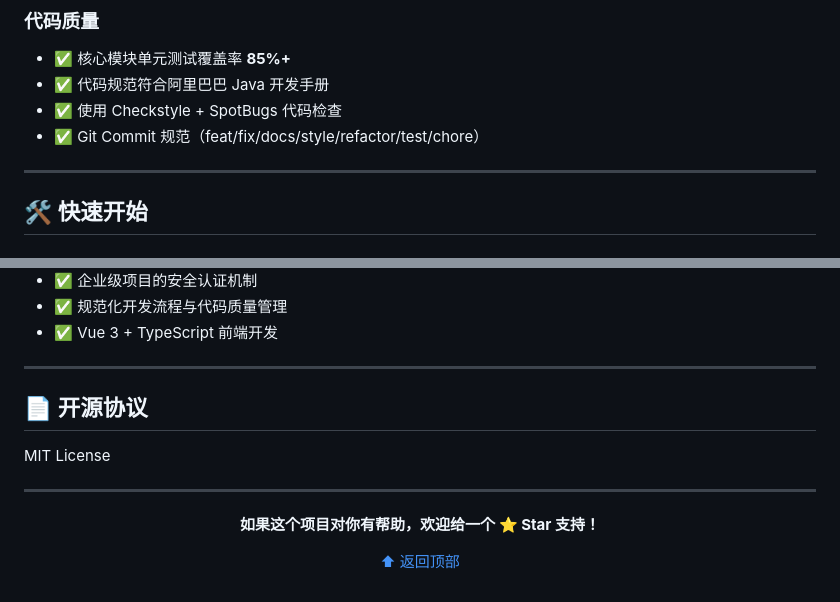
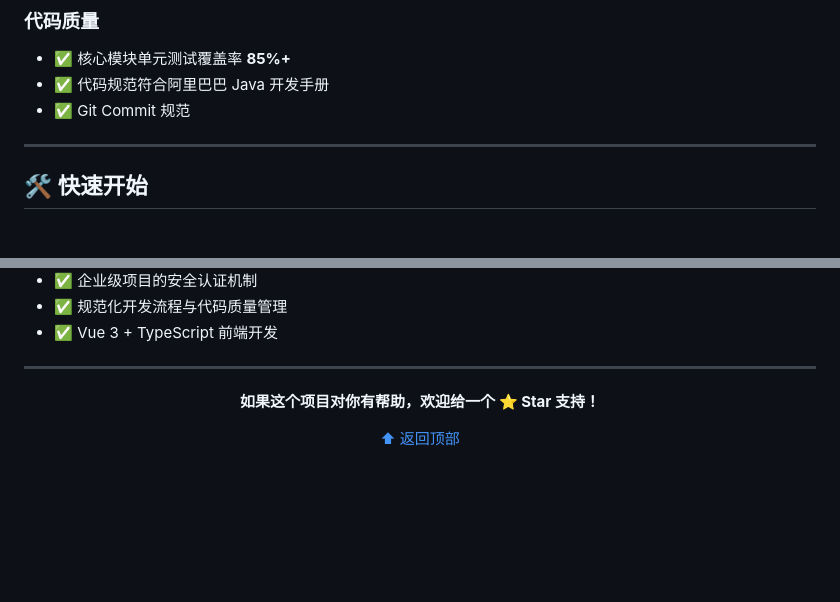
Before and after one commit to czy6/English_self_train, a Markdown page: README.md, 2 parts joined by grey strips. Drawn GitHub-style; blank space fills up the shorter version.

```diff
--- a/README.md
+++ b/README.md
@@ -138,8 +138,7 @@ english-train (父工程)
 
 - ✅ 核心模块单元测试覆盖率 **85%+**
 - ✅ 代码规范符合阿里巴巴 Java 开发手册
-- ✅ 使用 Checkstyle + SpotBugs 代码检查
-- ✅ Git Commit 规范（feat/fix/docs/style/refactor/test/chore）
+- ✅ Git Commit 规范
 
 ---
 
@@ -260,12 +214,6 @@ git commit -m "refactor(auth): 优化认证逻辑"
 
 ---
 
-## 📄 开源协议
-
-MIT License
-
----
-
 <div align="center">
 
 **如果这个项目对你有帮助，欢迎给一个 ⭐ Star 支持！**
```
Also changed, not shown: other parts of README.md (+4 -49 lines).
